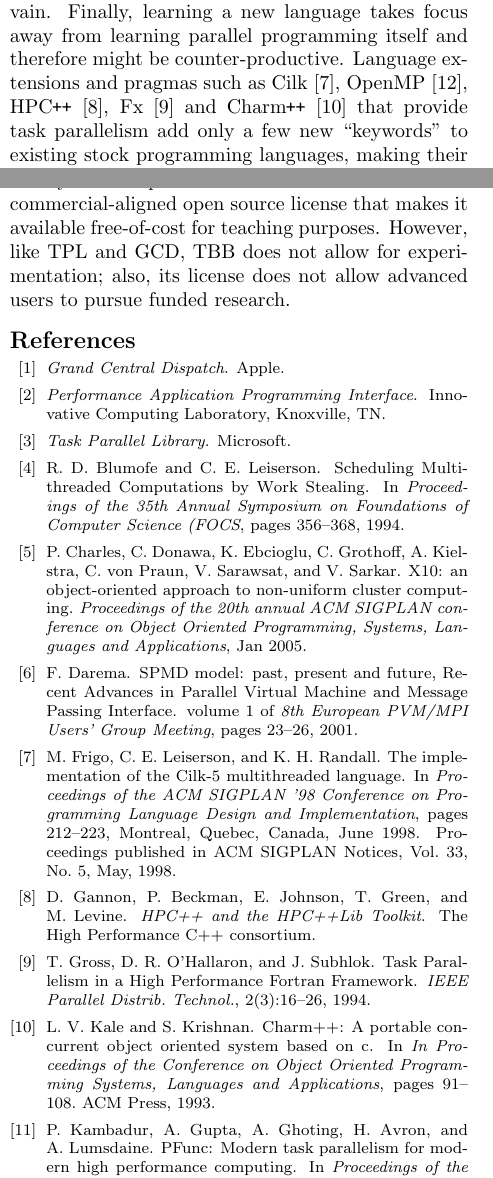
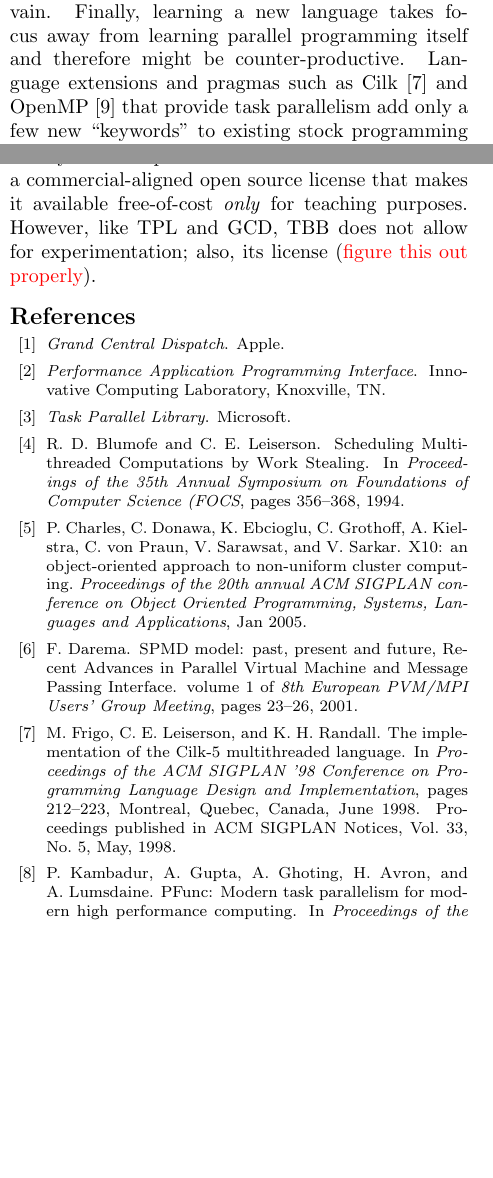
Before and after one commit to coin-or/PFunc, a LaTeX paper (pfunc.tex): two parts of the columns of pages 1 and 2 of 2, joined at a grey line, cut so that both start at the same text, the shorter picture padded with empty space. Compiled offline with pdfLaTeX.

Commit message:
We don't have to give a comprehensive review of previous work --- removing Chapel, Charm++, etc. Only retaining the bare-essential

```diff
--- a/pfunc.tex
+++ b/pfunc.tex
@@ -76,11 +76,10 @@ might be in vain.
 Finally, learning a new language takes focus away from learning parallel
 programming itself and therefore might be counter-productive.
 % Language extensions
-Language extensions and pragmas such as Cilk~\cite{FrigoLeRa98},
-OpenMP~\cite{kn:omp_30}, HP\Cpp{}~\cite{gannon:hpc}, Fx~\cite{Gross:1994} and
-\Charmpp{}~\cite{Kale93charm++:a} that provide task parallelism add only a few
-new ``keywords'' to existing stock programming languages, making their
-adaptation (relative to new languages) easier.
+Language extensions and pragmas such as Cilk~\cite{FrigoLeRa98} and
+OpenMP~\cite{kn:omp_30} that provide task parallelism add only a few new
+``keywords'' to existing stock programming languages, making their adaptation
+(relative to new languages) easier.
 %
 However, for pedantic purposes, they suffer from many of the shortcomings of
 new languages.
@@ -197,10 +196,10 @@ Intel's Threading Building Blocks~\cite{kn:tbb} (TBB) is an elegantly crafted,
 portable library for task parallelism.
 %
 TBB is released under a commercial-aligned open source license that makes it
-available free-of-cost for teaching purposes.
+available free-of-cost \textit{only} for teaching purposes.
 %
 However, like TPL and GCD, TBB does not allow for experimentation; also, its
-license does not allow advanced users to pursue funded research.
+license (\textcolor{red}{figure this out properly}).
 
 \footnotesize
 \bibliographystyle{abbrv}
```
